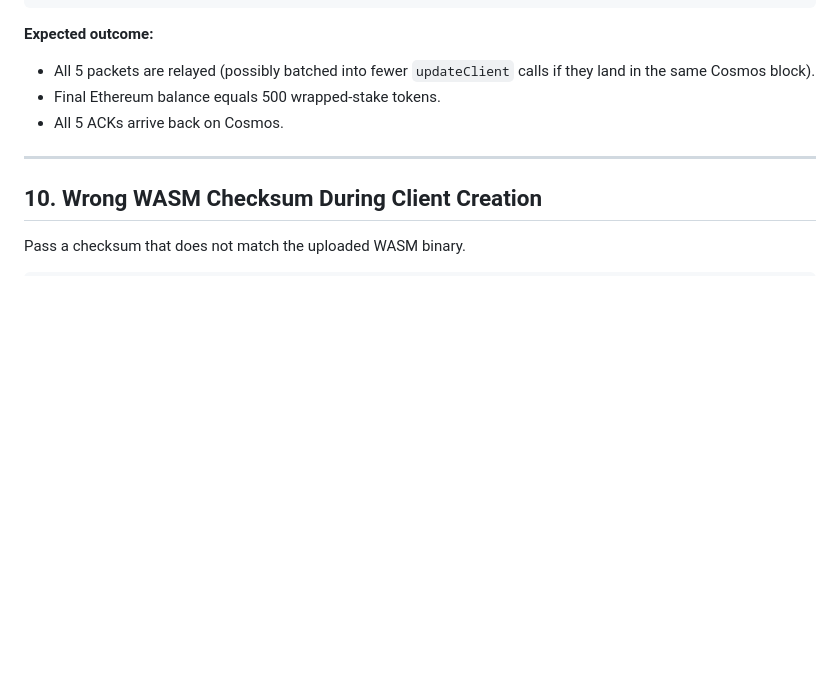
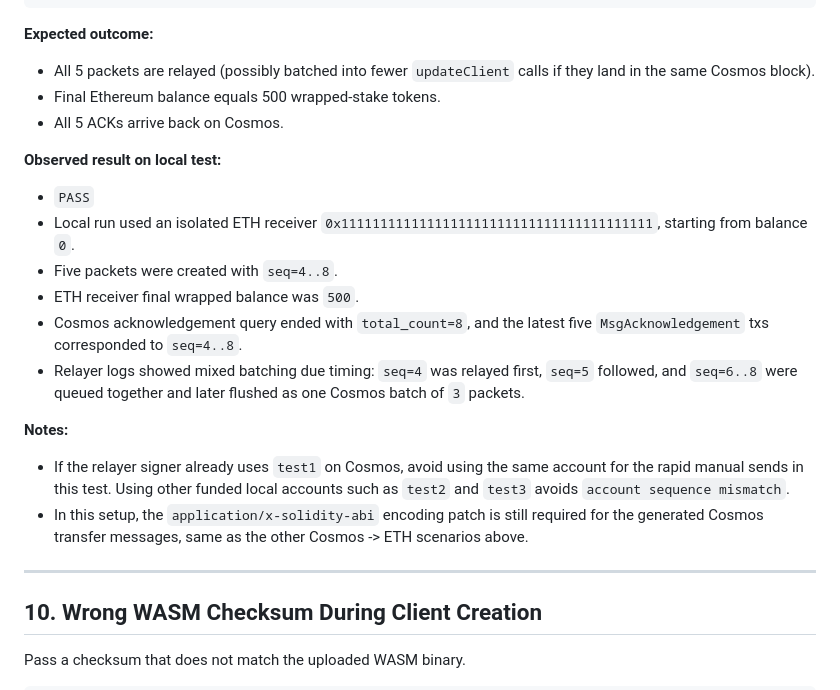
Before and after one commit to trustless-protocol/spectre, a Markdown page: docs/TEST_SCENARIOS.md, the part around the change. Rendered like a GitHub page; blank space fills up the shorter version.

```diff
--- a/docs/TEST_SCENARIOS.md
+++ b/docs/TEST_SCENARIOS.md
@@ -564,6 +564,21 @@ done
 - Final Ethereum balance equals 500 wrapped-stake tokens.
 - All 5 ACKs arrive back on Cosmos.
 
+**Observed result on local test:**
+- `PASS`
+- Local run used an isolated ETH receiver `0x1111111111111111111111111111111111111111`, starting from balance `0`.
+- Five packets were created with `seq=4..8`.
+- ETH receiver final wrapped balance was `500`.
+- Cosmos acknowledgement query ended with `total_count=8`, and the latest five `MsgAcknowledgement` txs corresponded to `seq=4..8`.
+- Relayer logs showed mixed batching due timing:
+  `seq=4` was relayed first,
+  `seq=5` followed,
+  and `seq=6..8` were queued together and later flushed as one Cosmos batch of `3` packets.
+
+**Notes:**
+- If the relayer signer already uses `test1` on Cosmos, avoid using the same account for the rapid manual sends in this test. Using other funded local accounts such as `test2` and `test3` avoids `account sequence mismatch`.
+- In this setup, the `application/x-solidity-abi` encoding patch is still required for the generated Cosmos transfer messages, same as the other Cosmos -> ETH scenarios above.
+
 ---
 
 ## 10. Wrong WASM Checksum During Client Creation
```
Also changed, not shown: docs/note.md (+16 -0 lines).
